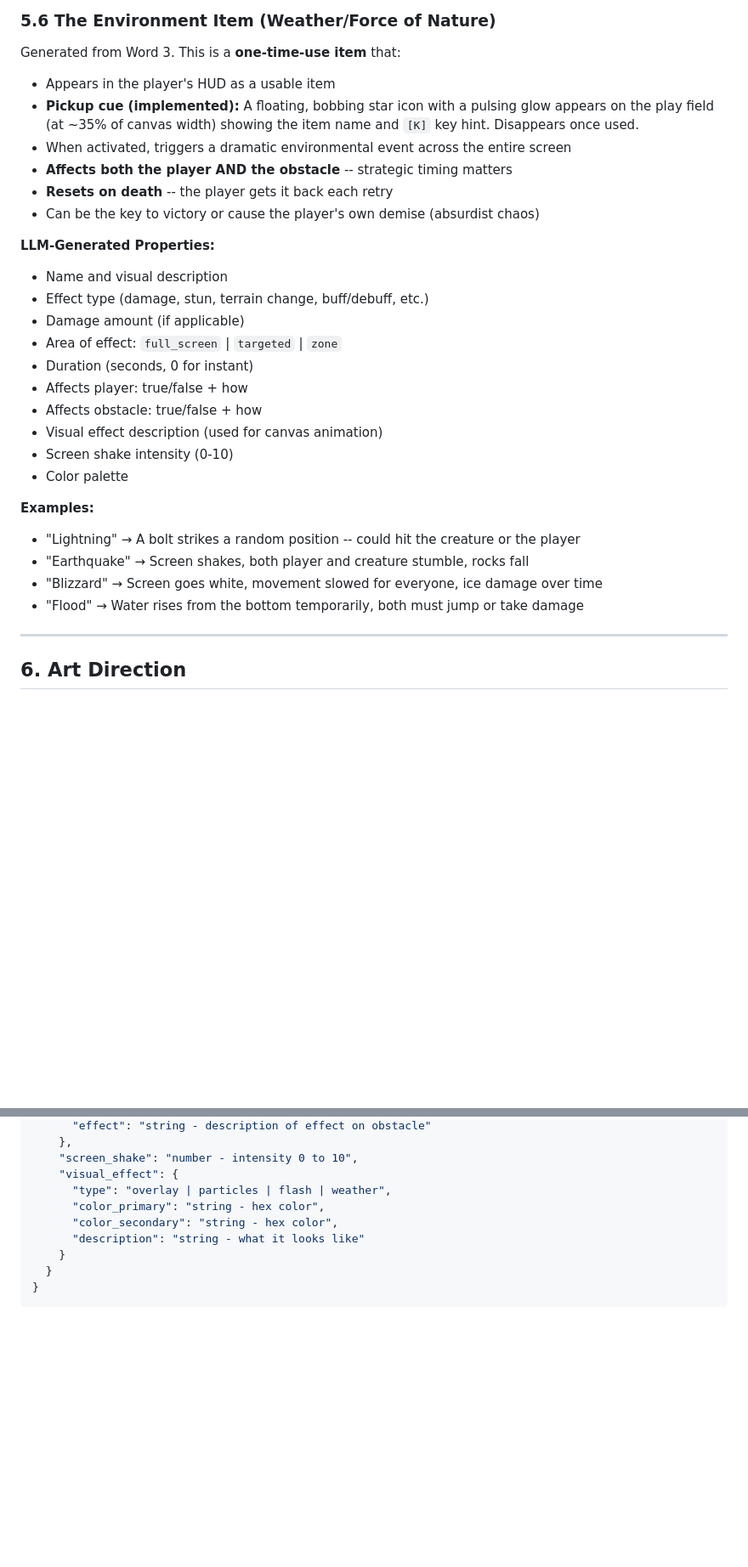
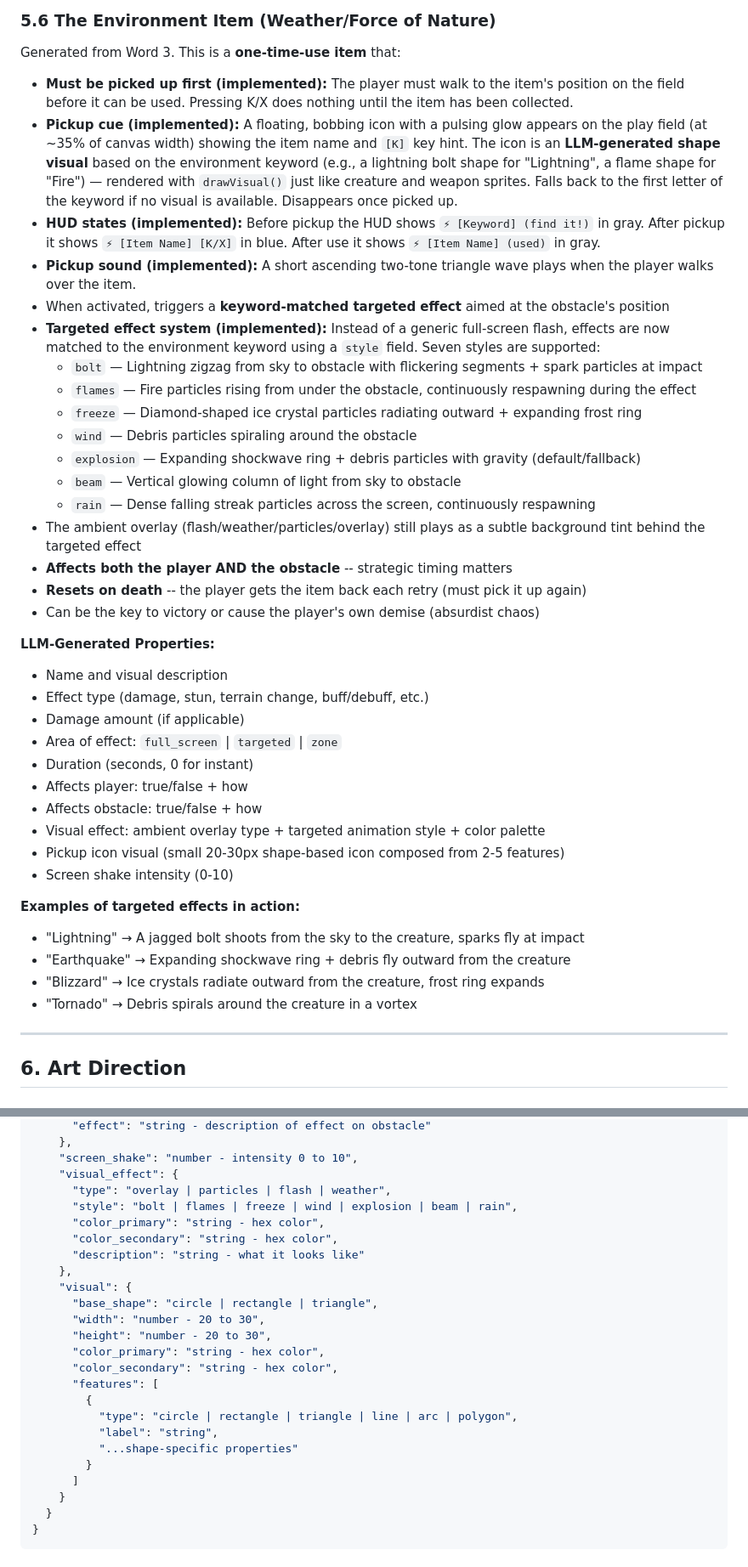
Before and after one commit to Randroids-Dojo/Determined, a Markdown page: GDD.md, 2 parts joined by grey strips. Shown at 85% size. Drawn GitHub-style; blank space fills up the shorter version.

Commit message:
Update GDD and PRIORITIES to reflect verified implementations
- Item pickup mechanic (walk to collect before use) — verified working
- LLM-generated pickup icon (shape visual from keyword) — verified working
- Keyword-matched targeted effects (7 styles) — verified working
- Particle effects system — marked as implemented in Post-MVP
- Leaderboard initials bug — marked as fixed
- Updated JSON schema docs with new visual and style fields
- Updated audio docs with item pickup sound

https://claude.ai/code/session_01WaCtgUYsCDSUtR8w1WFcvQ

```diff
--- a/GDD.md
+++ b/GDD.md
@@ -190,11 +190,22 @@ Generated from Word 2. The weapon:
 
 Generated from Word 3. This is a **one-time-use item** that:
 
-- Appears in the player's HUD as a usable item
-- **Pickup cue (implemented):** A floating, bobbing star icon with a pulsing glow appears on the play field (at ~35% of canvas width) showing the item name and `[K]` key hint. Disappears once used.
-- When activated, triggers a dramatic environmental event across the entire screen
+- **Must be picked up first (implemented):** The player must walk to the item's position on the field before it can be used. Pressing K/X does nothing until the item has been collected.
+- **Pickup cue (implemented):** A floating, bobbing icon with a pulsing glow appears on the play field (at ~35% of canvas width) showing the item name and `[K]` key hint. The icon is an **LLM-generated shape visual** based on the environment keyword (e.g., a lightning bolt shape for "Lightning", a flame shape for "Fire") — rendered with `drawVisual()` just like creature and weapon sprites. Falls back to the first letter of the keyword if no visual is available. Disappears once picked up.
+- **HUD states (implemented):** Before pickup the HUD shows `⚡ [Keyword] (find it!)` in gray. After pickup it shows `⚡ [Item Name] [K/X]` in blue. After use it shows `⚡ [Item Name] (used)` in gray.
+- **Pickup sound (implemented):** A short ascending two-tone triangle wave plays when the player walks over the item.
+- When activated, triggers a **keyword-matched targeted effect** aimed at the obstacle's position
+- **Targeted effect system (implemented):** Instead of a generic full-screen flash, effects are now matched to the environment keyword using a `style` field. Seven styles are supported:
+  - `bolt` — Lightning zigzag from sky to obstacle with flickering segments + spark particles at impact
+  - `flames` — Fire particles rising from under the obstacle, continuously respawning during the effect
+  - `freeze` — Diamond-shaped ice crystal particles radiating outward + expanding frost ring
+  - `wind` — Debris particles spiraling around the obstacle
+  - `explosion` — Expanding shockwave ring + debris particles with gravity (default/fallback)
+  - `beam` — Vertical glowing column of light from sky to obstacle
+  - `rain` — Dense falling streak particles across the screen, continuously respawning
+- The ambient overlay (flash/weather/particles/overlay) still plays as a subtle background tint behind the targeted effect
 - **Affects both the player AND the obstacle** -- strategic timing matters
-- **Resets on death** -- the player gets it back each retry
+- **Resets on death** -- the player gets the item back each retry (must pick it up again)
 - Can be the key to victory or cause the player's own demise (absurdist chaos)
 
 **LLM-Generated Properties:**
@@ -205,15 +216,15 @@ Generated from Word 3. This is a **one-time-use item** that:
 - Duration (seconds, 0 for instant)
 - Affects player: true/false + how
 - Affects obstacle: true/false + how
-- Visual effect description (used for canvas animation)
+- Visual effect: ambient overlay type + targeted animation style + color palette
+- Pickup icon visual (small 20-30px shape-based icon composed from 2-5 features)
 - Screen shake intensity (0-10)
-- Color palette
 
-**Examples:**
-- "Lightning" → A bolt strikes a random position -- could hit the creature or the player
-- "Earthquake" → Screen shakes, both player and creature stumble, rocks fall
-- "Blizzard" → Screen goes white, movement slowed for everyone, ice damage over time
-- "Flood" → Water rises from the bottom temporarily, both must jump or take damage
+**Examples of targeted effects in action:**
+- "Lightning" → A jagged bolt shoots from the sky to the creature, sparks fly at impact
+- "Earthquake" → Expanding shockwave ring + debris fly outward from the creature
+- "Blizzard" → Ice crystals radiate outward from the creature, frost ring expands
+- "Tornado" → Debris spirals around the creature in a vortex
 
 ---
 
@@ -407,9 +419,24 @@ The LLM is asked to return the following structure:
     "screen_shake": "number - intensity 0 to 10",
     "visual_effect": {
       "type": "overlay | particles | flash | weather",
+      "style": "bolt | flames | freeze | wind | explosion | beam | rain",
       "color_primary": "string - hex color",
       "color_secondary": "string - hex color",
       "description": "string - what it looks like"
+    },
+    "visual": {
+      "base_shape": "circle | rectangle | triangle",
+      "width": "number - 20 to 30",
+      "height": "number - 20 to 30",
+      "color_primary": "string - hex color",
+      "color_secondary": "string - hex color",
+      "features": [
+        {
+          "type": "circle | rectangle | triangle | line | arc | polygon",
+          "label": "string",
+          "...shape-specific properties"
+        }
+      ]
     }
   }
 }
```
Also changed, not shown: other parts of GDD.md (+13 -6 lines), PRIORITIES.md (+7 -2 lines).
